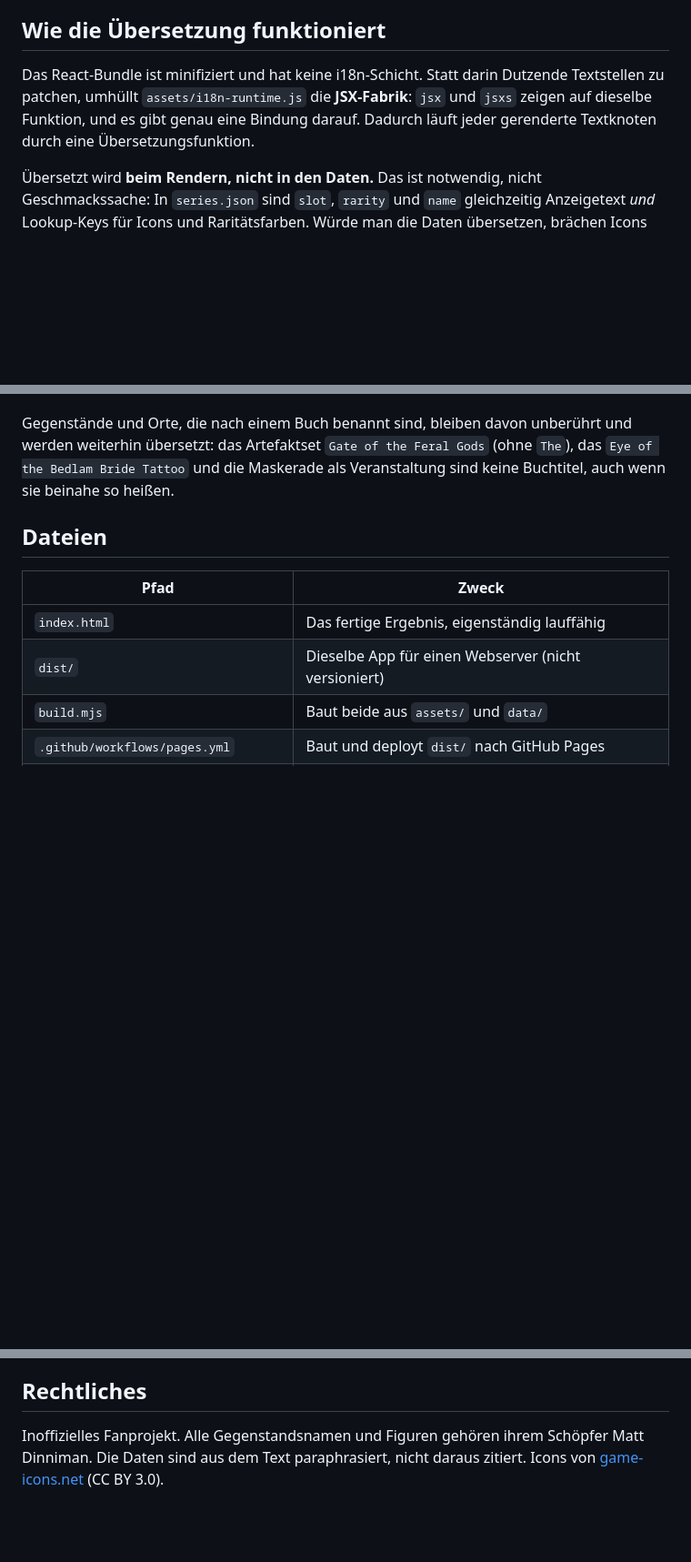
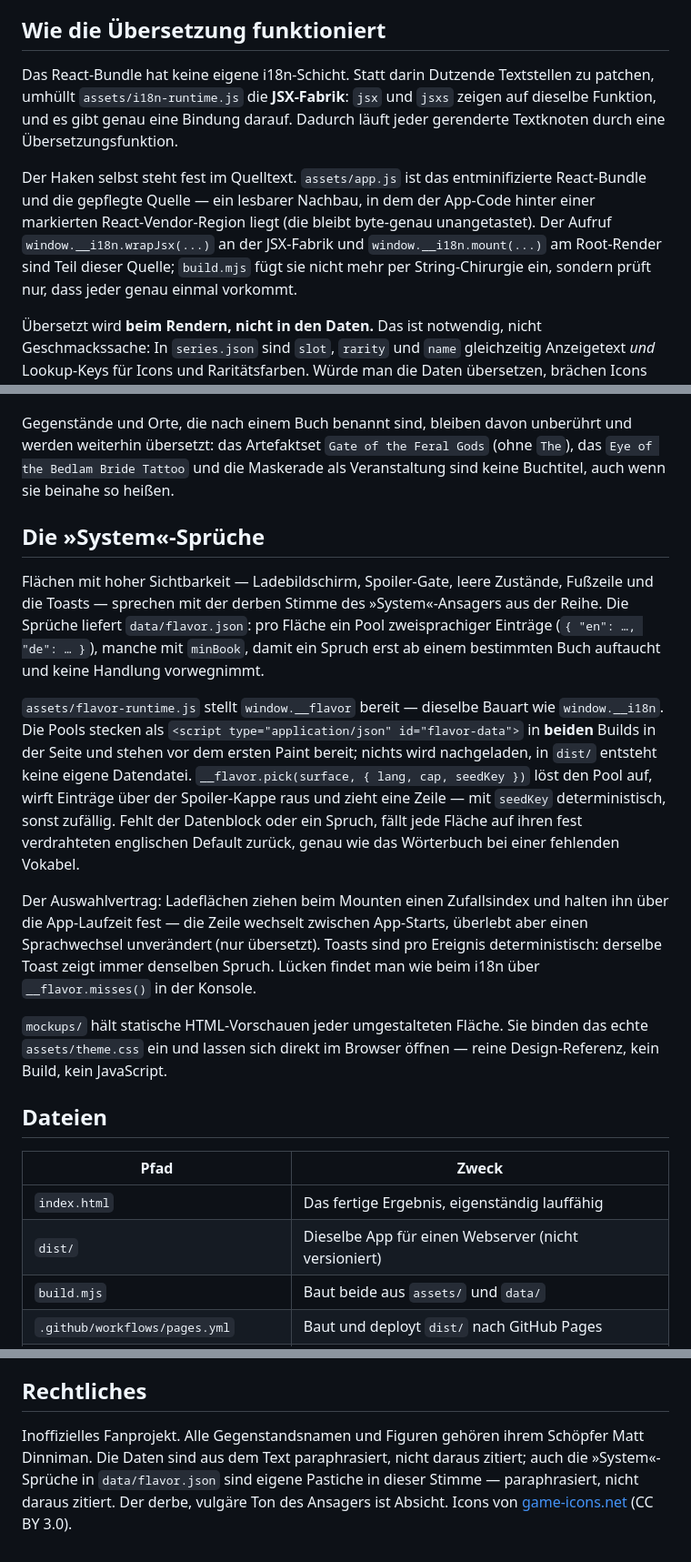
Before and after one commit to Lazybone/Dungen-Crawler-Carl-Character-Sheets, a Markdown page: README.md, 3 parts joined by grey strips. Shown at 91% size. Drawn GitHub-style; blank space fills up the shorter version.

Commit message:
docs(readme): WP-9 document de-minified source and flavor system

```diff
--- a/README.md
+++ b/README.md
@@ -62,10 +65,17 @@ Inconsolata zweimal.
 
 ## Wie die Übersetzung funktioniert
 
-Das React-Bundle ist minifiziert und hat keine i18n-Schicht. Statt darin Dutzende
-Textstellen zu patchen, umhüllt `assets/i18n-runtime.js` die **JSX-Fabrik**: `jsx` und
-`jsxs` zeigen auf dieselbe Funktion, und es gibt genau eine Bindung darauf. Dadurch
-läuft jeder gerenderte Textknoten durch eine Übersetzungsfunktion.
+Das React-Bundle hat keine eigene i18n-Schicht. Statt darin Dutzende Textstellen zu
+patchen, umhüllt `assets/i18n-runtime.js` die **JSX-Fabrik**: `jsx` und `jsxs` zeigen auf
+dieselbe Funktion, und es gibt genau eine Bindung darauf. Dadurch läuft jeder gerenderte
+Textknoten durch eine Übersetzungsfunktion.
+
+Der Haken selbst steht fest im Quelltext. `assets/app.js` ist das entminifizierte
+React-Bundle und die gepflegte Quelle — ein lesbarer Nachbau, in dem der App-Code hinter
+einer markierten React-Vendor-Region liegt (die bleibt byte-genau unangetastet). Der
+Aufruf `window.__i18n.wrapJsx(...)` an der JSX-Fabrik und `window.__i18n.mount(...)` am
+Root-Render sind Teil dieser Quelle; `build.mjs` fügt sie nicht mehr per String-Chirurgie
+ein, sondern prüft nur, dass jeder genau einmal vorkommt.
 
 Übersetzt wird **beim Rendern, nicht in den Daten.** Das ist notwendig, nicht
 Geschmackssache: In `series.json` sind `slot`, `rarity` und `name` gleichzeitig
@@ -135,6 +145,33 @@ werden weiterhin übersetzt: das Artefaktset `Gate of the Feral Gods` (ohne `The
 `Eye of the Bedlam Bride Tattoo` und die Maskerade als Veranstaltung sind keine
 Buchtitel, auch wenn sie beinahe so heißen.
 
+## Die »System«-Sprüche
+
+Flächen mit hoher Sichtbarkeit — Ladebildschirm, Spoiler-Gate, leere Zustände, Fußzeile
+und die Toasts — sprechen mit der derben Stimme des »System«-Ansagers aus der Reihe. Die
+Sprüche liefert `data/flavor.json`: pro Fläche ein Pool zweisprachiger Einträge
+(`{ "en": …, "de": … }`), manche mit `minBook`, damit ein Spruch erst ab einem bestimmten
+Buch auftaucht und keine Handlung vorwegnimmt.
+
+`assets/flavor-runtime.js` stellt `window.__flavor` bereit — dieselbe Bauart wie
+`window.__i18n`. Die Pools stecken als `<script type="application/json" id="flavor-data">`
+in **beiden** Builds in der Seite und stehen vor dem ersten Paint bereit; nichts wird
+nachgeladen, in `dist/` entsteht keine eigene Datendatei. `__flavor.pick(surface, { lang,
+cap, seedKey })` löst den Pool auf, wirft Einträge über der Spoiler-Kappe raus und zieht
+eine Zeile — mit `seedKey` deterministisch, sonst zufällig. Fehlt der Datenblock oder ein
+Spruch, fällt jede Fläche auf ihren fest verdrahteten englischen Default zurück, genau wie
+das Wörterbuch bei einer fehlenden Vokabel.
+
+Der Auswahlvertrag: Ladeflächen ziehen beim Mounten einen Zufallsindex und halten ihn über
+die App-Laufzeit fest — die Zeile wechselt zwischen App-Starts, überlebt aber einen
+Sprachwechsel unverändert (nur übersetzt). Toasts sind pro Ereignis deterministisch:
+derselbe Toast zeigt immer denselben Spruch. Lücken findet man wie beim i18n über
+`__flavor.misses()` in der Konsole.
+
+`mockups/` hält statische HTML-Vorschauen jeder umgestalteten Fläche. Sie binden das echte
+`assets/theme.css` ein und lassen sich direkt im Browser öffnen — reine Design-Referenz,
+kein Build, kein JavaScript.
+
 ## Dateien
 
 | Pfad | Zweck |
@@ -167,5 +207,7 @@ Codefragmente für Strings hält.
 ## Rechtliches
 
 Inoffizielles Fanprojekt. Alle Gegenstandsnamen und Figuren gehören ihrem Schöpfer
-Matt Dinniman. Die Daten sind aus dem Text paraphrasiert, nicht daraus zitiert.
+Matt Dinniman. Die Daten sind aus dem Text paraphrasiert, nicht daraus zitiert; auch die
+»System«-Sprüche in `data/flavor.json` sind eigene Pastiche in dieser Stimme —
+paraphrasiert, nicht daraus zitiert. Der derbe, vulgäre Ton des Ansagers ist Absicht.
 Icons von [game-icons.net](https://game-icons.net) (CC BY 3.0).
```
Also changed, not shown: other parts of README.md (+12 -6 lines).
